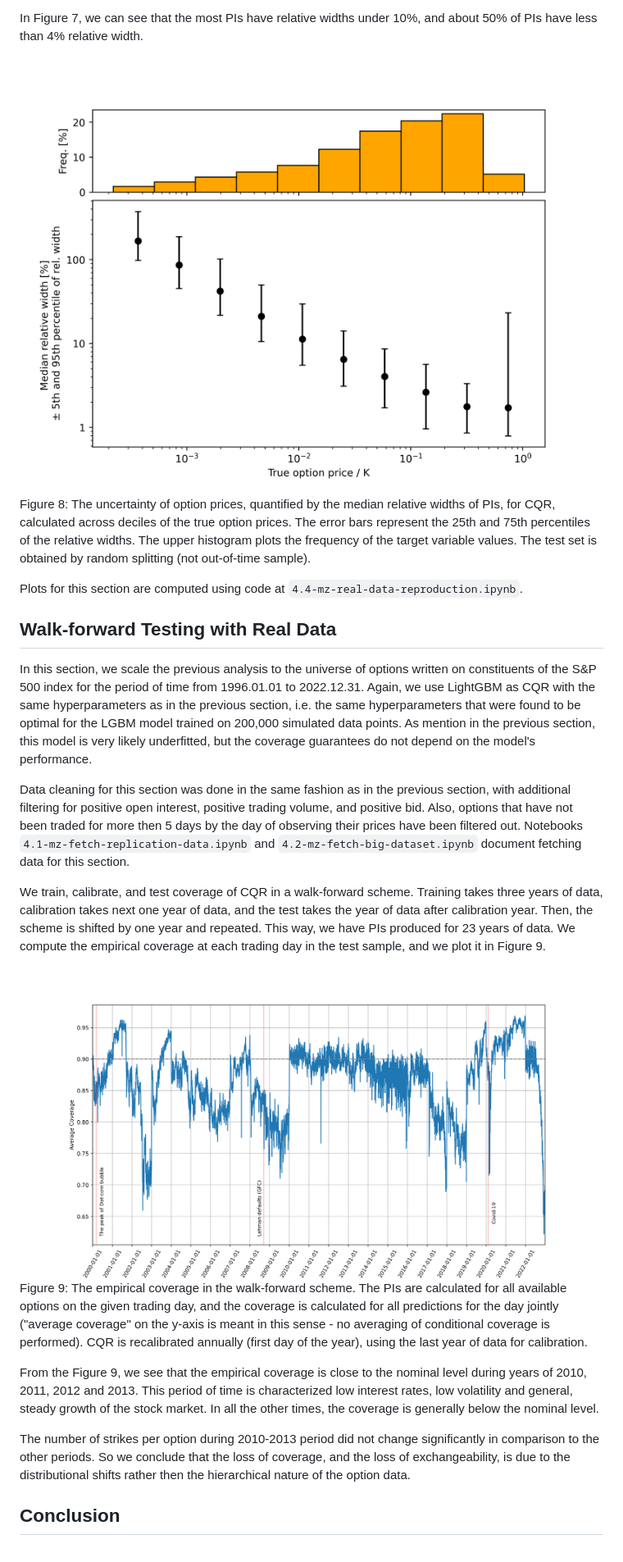
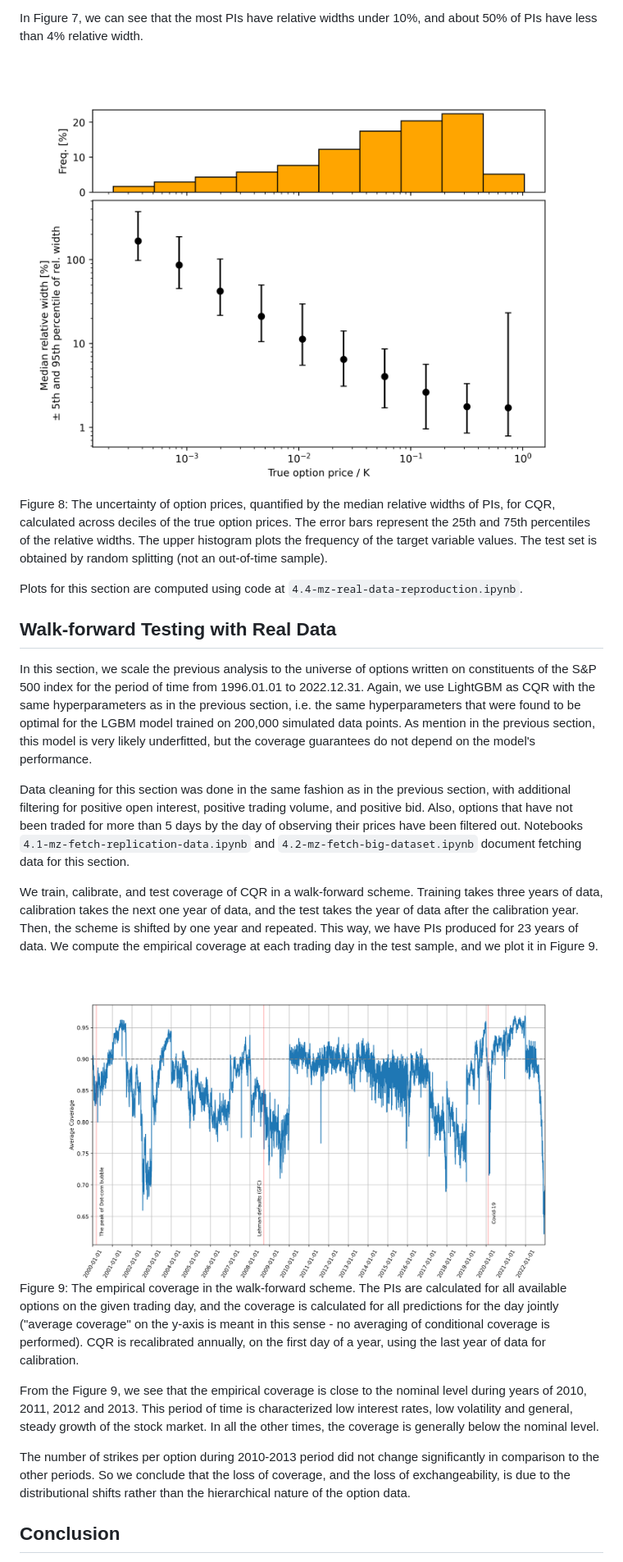
Before and after one commit to zivmi/cp-op, a Markdown page: README.md, the part around one of its changes. Shown at 82% size. GitHub-like rendering.

```diff
--- a/README.md
+++ b/README.md
@@ -180,7 +180,7 @@ Somewhat surprising is that lower interest rates have higher price uncertainty.
 
 In Figure 7, we can see that the most PIs have relative widths under 10\%, and about 50\% of PIs have less than 4\% relative width.
 
-![real1_rel_widths_to_opt_price](./reports/figures/real_data_replication/real1_rel_widths_to_opt_price.png) Figure 8: The uncertainty of option prices, quantified by the median relative widths of PIs, for CQR, calculated across deciles of the true option prices.  The error bars represent the 25th and 75th percentiles of the relative widths. The upper histogram plots the frequency of the target variable values. The test set is obtained by random splitting (not out-of-time sample).
+![real1_rel_widths_to_opt_price](./reports/figures/real_data_replication/real1_rel_widths_to_opt_price.png) Figure 8: The uncertainty of option prices, quantified by the median relative widths of PIs, for CQR, calculated across deciles of the true option prices.  The error bars represent the 25th and 75th percentiles of the relative widths. The upper histogram plots the frequency of the target variable values. The test set is obtained by random splitting (not an out-of-time sample).
 
 Plots for this section are computed using code at `4.4-mz-real-data-reproduction.ipynb`.
 
@@ -188,15 +188,15 @@ Plots for this section are computed using code at `4.4-mz-real-data-reproduction
 
 In this section, we scale the previous analysis to the universe of options written on constituents of the S\&P 500 index for the period of time from 1996.01.01 to 2022.12.31. Again, we use LightGBM as CQR with the same hyperparameters as in the previous section, i.e. the same hyperparameters that were found to be optimal for the LGBM model trained on 200,000 simulated data points. As mention in the previous section, this model is very likely underfitted, but the coverage guarantees do not depend on the model's performance.
 
-Data cleaning for this section was done in the same fashion as in the previous section, with additional filtering for positive open interest, positive trading volume, and positive bid. Also, options that have not been traded for more then 5 days by the day of observing their prices have been filtered out. Notebooks `4.1-mz-fetch-replication-data.ipynb` and `4.2-mz-fetch-big-dataset.ipynb` document fetching data for this section.
+Data cleaning for this section was done in the same fashion as in the previous section, with additional filtering for positive open interest, positive trading volume, and positive bid. Also, options that have not been traded for more than 5 days by the day of observing their prices have been filtered out. Notebooks `4.1-mz-fetch-replication-data.ipynb` and `4.2-mz-fetch-big-dataset.ipynb` document fetching data for this section.
 
-We train, calibrate, and test coverage of CQR in a walk-forward scheme. Training takes three years of data, calibration takes next one year of data, and the test takes the year of data after calibration year. Then, the scheme is shifted by one year and repeated. This way, we have PIs produced for 23 years of data. We compute the empirical coverage at each trading day in the test sample, and we plot it in Figure 9.
+We train, calibrate, and test coverage of CQR in a walk-forward scheme. Training takes three years of data, calibration takes the next one year of data, and the test takes the year of data after the calibration year. Then, the scheme is shifted by one year and repeated. This way, we have PIs produced for 23 years of data. We compute the empirical coverage at each trading day in the test sample, and we plot it in Figure 9.
 
-![real1_rel_widths_to_opt_price](./reports/figures/real_data_walk_fwd/average_coverage.png) Figure 9: The empirical coverage in the walk-forward scheme. The PIs are calculated for all available options on the given trading day, and the coverage is calculated for all predictions for the day jointly ("average coverage" on the y-axis is meant in this sense - no averaging of conditional coverage is performed). CQR is recalibrated annually (first day of the year), using the last year of data for calibration.
+![real1_rel_widths_to_opt_price](./reports/figures/real_data_walk_fwd/average_coverage.png) Figure 9: The empirical coverage in the walk-forward scheme. The PIs are calculated for all available options on the given trading day, and the coverage is calculated for all predictions for the day jointly ("average coverage" on the y-axis is meant in this sense - no averaging of conditional coverage is performed). CQR is recalibrated annually, on the first day of a year, using the last year of data for calibration.
 
 From the Figure 9, we see that the empirical coverage is close to the nominal level during years of 2010, 2011, 2012 and 2013. This period of time is characterized low interest rates, low volatility and general, steady growth of the stock market. In all the other times, the coverage is generally below the nominal level.
 
-The number of strikes per option during 2010-2013 period did not change significantly in comparison to the other periods. So we conclude that the loss of coverage, and the loss of exchangeability, is due to the distributional shifts rather then the hierarchical nature of the option data.
+The number of strikes per option during 2010-2013 period did not change significantly in comparison to the other periods. So we conclude that the loss of coverage, and the loss of exchangeability, is due to the distributional shifts rather than the hierarchical nature of the option data.
 
 ## Conclusion
 
```
Also changed, not shown: other parts of README.md (+10 -10 lines).
